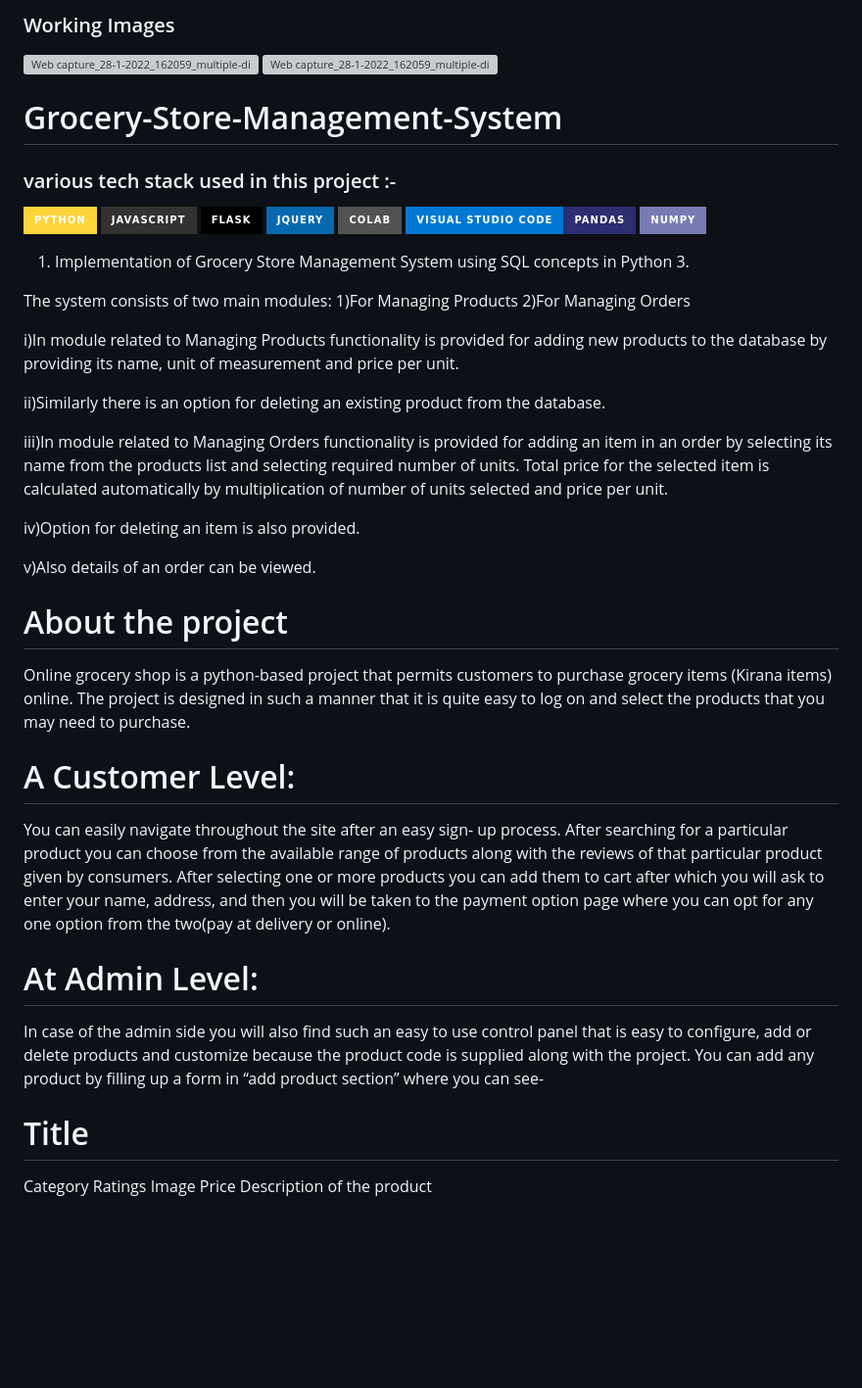
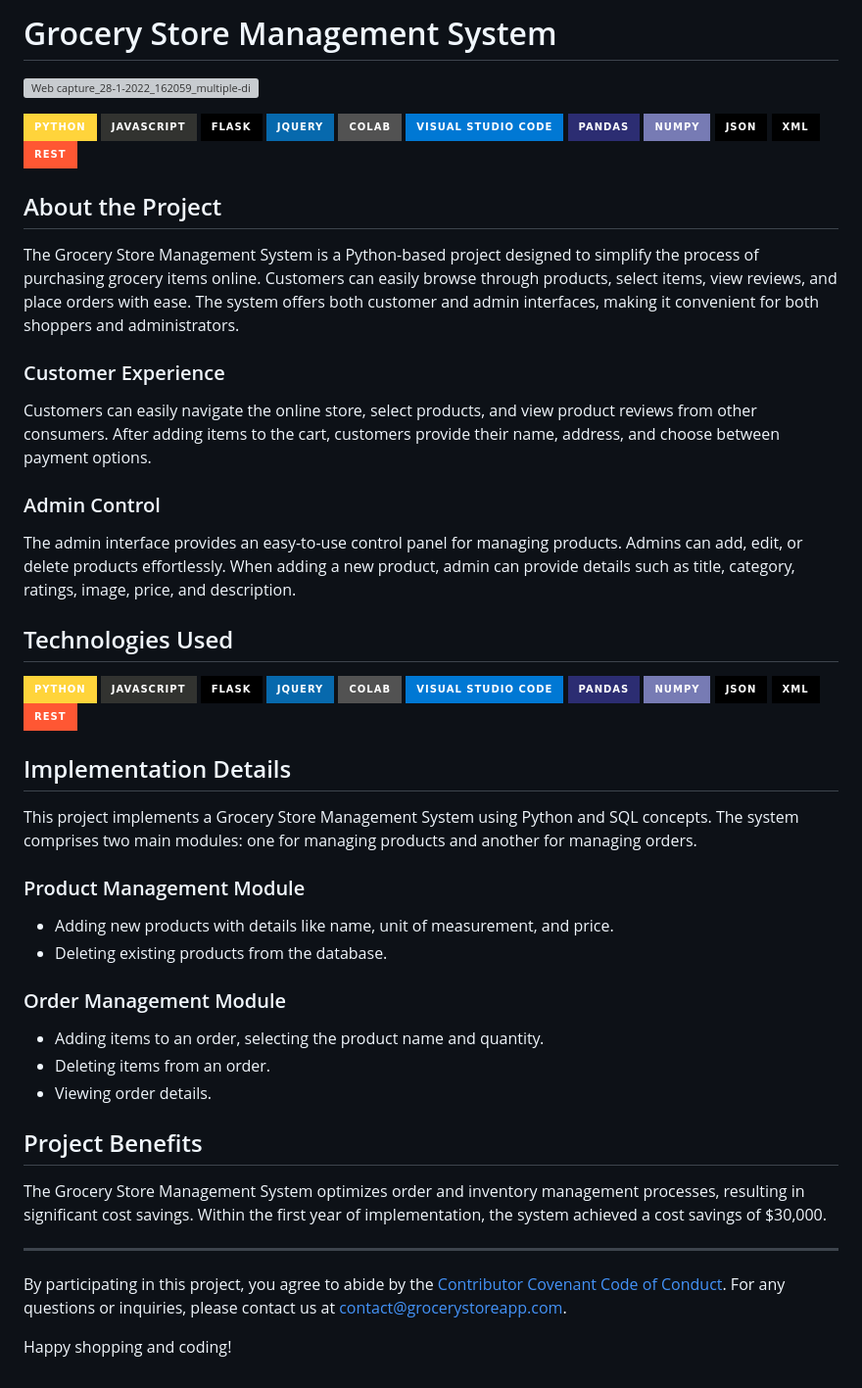
Before and after one commit to DigvijayBendre/Glocery-Store-management, a Markdown page: README.md, the part around the change. Shown at 98% size. GitHub-like rendering; badges without logos; blank space fills up the shorter version; grey boxes are pictures that could not be loaded.

```diff
--- a/README.md
+++ b/README.md
@@ -1,43 +1,46 @@
-### Working Images
-![Web capture_28-1-2022_162059_multiple-disease-predictor1 herokuapp com](https://www.mxicoders.com/uploads/page/thumb/111537268550.png)
+# Grocery Store Management System
+
 ![Web capture_28-1-2022_162059_multiple-disease-predictor1 herokuapp com](https://th.bing.com/th/id/R.4b838d6f6452fb51db2e999b3938d114?rik=ynVdeFjALKMRPg&riu=http%3a%2f%2f3.bp.blogspot.com%2f-HR2TSVQQAzQ%2fUXT9O9eHmFI%2fAAAAAAAABfQ%2f4ppQLeW_S0Y%2fs1600%2fClarity%2bARS%2b-%2bLean%2bRetail%2bExecution.png&ehk=Swu%2fMO6ENrtd39YUPTbXciAB1EqLlpd7fbaOjYUCvKw%3d&risl=&pid=ImgRaw&r=0)
-# Grocery-Store-Management-System
-### various tech stack used in this project :-
- <img src="https://img.shields.io/badge/Python-FFD43B?style=for-the-badge&logo=python&logoColor=blue" /> <img src="https://img.shields.io/badge/JavaScript-323330?style=for-the-badge&logo=javascript&logoColor=F7DF1E" /> <img src="https://img.shields.io/badge/Flask-000000?style=for-the-badge&logo=flask&logoColor=white" /> <img src="https://img.shields.io/badge/jQuery-0769AD?style=for-the-badge&logo=jquery&logoColor=white" /> <img src="https://img.shields.io/badge/Colab-F9AB00?style=for-the-badge&logo=googlecolab&color=525252" /> <img src="https://img.shields.io/badge/Visual_Studio_Code-0078D4?style=for-the-badge&logo=visual%20studio%20code&logoColor=white" /><img src="https://img.shields.io/badge/Pandas-2C2D72?style=for-the-badge&logo=pandas&logoColor=white" /> <img src = "https://img.shields.io/badge/Numpy-777BB4?style=for-the-badge&logo=numpy&logoColor=white" />
 
-1) Implementation of Grocery Store Management System using SQL concepts in Python 3.
+![Python](https://img.shields.io/badge/Python-FFD43B?style=for-the-badge&logo=python&logoColor=blue) ![JavaScript](https://img.shields.io/badge/JavaScript-323330?style=for-the-badge&logo=javascript&logoColor=F7DF1E) ![Flask](https://img.shields.io/badge/Flask-000000?style=for-the-badge&logo=flask&logoColor=white) ![jQuery](https://img.shields.io/badge/jQuery-0769AD?style=for-the-badge&logo=jquery&logoColor=white) ![Google Colab](https://img.shields.io/badge/Colab-F9AB00?style=for-the-badge&logo=googlecolab&color=525252) ![Visual Studio Code](https://img.shields.io/badge/Visual_Studio_Code-0078D4?style=for-the-badge&logo=visual%20studio%20code&logoColor=white) ![Pandas](https://img.shields.io/badge/Pandas-2C2D72?style=for-the-badge&logo=pandas&logoColor=white) ![NumPy](https://img.shields.io/badge/Numpy-777BB4?style=for-the-badge&logo=numpy&logoColor=white) ![JSON](https://img.shields.io/badge/JSON-000000?style=for-the-badge&logo=json&logoColor=white) ![XML](https://img.shields.io/badge/XML-000000?style=for-the-badge&logo=xml&logoColor=white) ![REST](https://img.shields.io/badge/REST-FF5733?style=for-the-badge&logo=rest&logoColor=white)
 
-The system consists of two main modules:
-1)For Managing Products
-2)For Managing Orders
+## About the Project
 
+The Grocery Store Management System is a Python-based project designed to simplify the process of purchasing grocery items online. Customers can easily browse through products, select items, view reviews, and place orders with ease. The system offers both customer and admin interfaces, making it convenient for both shoppers and administrators.
 
-i)In module related to Managing Products functionality is provided for adding new products to
-the database by providing its name, unit of measurement and price per unit.
+### Customer Experience
 
-ii)Similarly there is an option for deleting an existing product from the database.
+Customers can easily navigate the online store, select products, and view product reviews from other consumers. After adding items to the cart, customers provide their name, address, and choose between payment options.
 
-iii)In module related to Managing Orders functionality is provided for adding an item in an order
-by selecting its name from the products list and selecting required number of units. Total price
-for the selected item is calculated automatically by multiplication of number of units selected
-and price per unit.
+### Admin Control
 
-iv)Option for deleting an item is also provided.
+The admin interface provides an easy-to-use control panel for managing products. Admins can add, edit, or delete products effortlessly. When adding a new product, admin can provide details such as title, category, ratings, image, price, and description.
 
-v)Also details of an order can be viewed.
+## Technologies Used
 
-# About the project
-Online grocery shop is a python-based project that permits customers to purchase grocery items (Kirana items) online. The project is designed in such a manner that it is quite easy to log on and select the products that you may need to purchase.
+![Python](https://img.shields.io/badge/Python-FFD43B?style=for-the-badge&logo=python&logoColor=blue) ![JavaScript](https://img.shields.io/badge/JavaScript-323330?style=for-the-badge&logo=javascript&logoColor=F7DF1E) ![Flask](https://img.shields.io/badge/Flask-000000?style=for-the-badge&logo=flask&logoColor=white) ![jQuery](https://img.shields.io/badge/jQuery-0769AD?style=for-the-badge&logo=jquery&logoColor=white) ![Google Colab](https://img.shields.io/badge/Colab-F9AB00?style=for-the-badge&logo=googlecolab&color=525252) ![Visual Studio Code](https://img.shields.io/badge/Visual_Studio_Code-0078D4?style=for-the-badge&logo=visual%20studio%20code&logoColor=white) ![Pandas](https://img.shields.io/badge/Pandas-2C2D72?style=for-the-badge&logo=pandas&logoColor=white) ![NumPy](https://img.shields.io/badge/Numpy-777BB4?style=for-the-badge&logo=numpy&logoColor=white) ![JSON](https://img.shields.io/badge/JSON-000000?style=for-the-badge&logo=json&logoColor=white) ![XML](https://img.shields.io/badge/XML-000000?style=for-the-badge&logo=xml&logoColor=white) ![REST](https://img.shields.io/badge/REST-FF5733?style=for-the-badge&logo=rest&logoColor=white)
 
-# A Customer Level:
-You can easily navigate throughout the site after an easy sign- up process. After searching for a particular product you can choose from the available range of products along with the reviews of that particular product given by consumers. After selecting one or more products you can add them to cart after which you will ask to enter your name, address, and then you will be taken to the payment option page where you can opt for any one option from the two(pay at delivery or online).
+## Implementation Details
 
-# At Admin Level:
- In case of the admin side you will also find such an easy to use control panel that is easy to configure, add or delete products and customize because the product code is supplied along with the project. You can add any product by filling up a form in “add product section” where you can see-
+This project implements a Grocery Store Management System using Python and SQL concepts. The system comprises two main modules: one for managing products and another for managing orders.
 
-# Title
-Category
-Ratings
-Image
-Price
-Description of the product
+### Product Management Module
+
+- Adding new products with details like name, unit of measurement, and price.
+- Deleting existing products from the database.
+
+### Order Management Module
+
+- Adding items to an order, selecting the product name and quantity.
+- Deleting items from an order.
+- Viewing order details.
+
+## Project Benefits
+
+The Grocery Store Management System optimizes order and inventory management processes, resulting in significant cost savings. Within the first year of implementation, the system achieved a cost savings of $30,000.
+
+---
+
+By participating in this project, you agree to abide by the [Contributor Covenant Code of Conduct](CODE_OF_CONDUCT.md). For any questions or inquiries, please contact us at [contact@grocerystoreapp.com](mailto:contact@grocerystoreapp.com).
+
+Happy shopping and coding!
```
